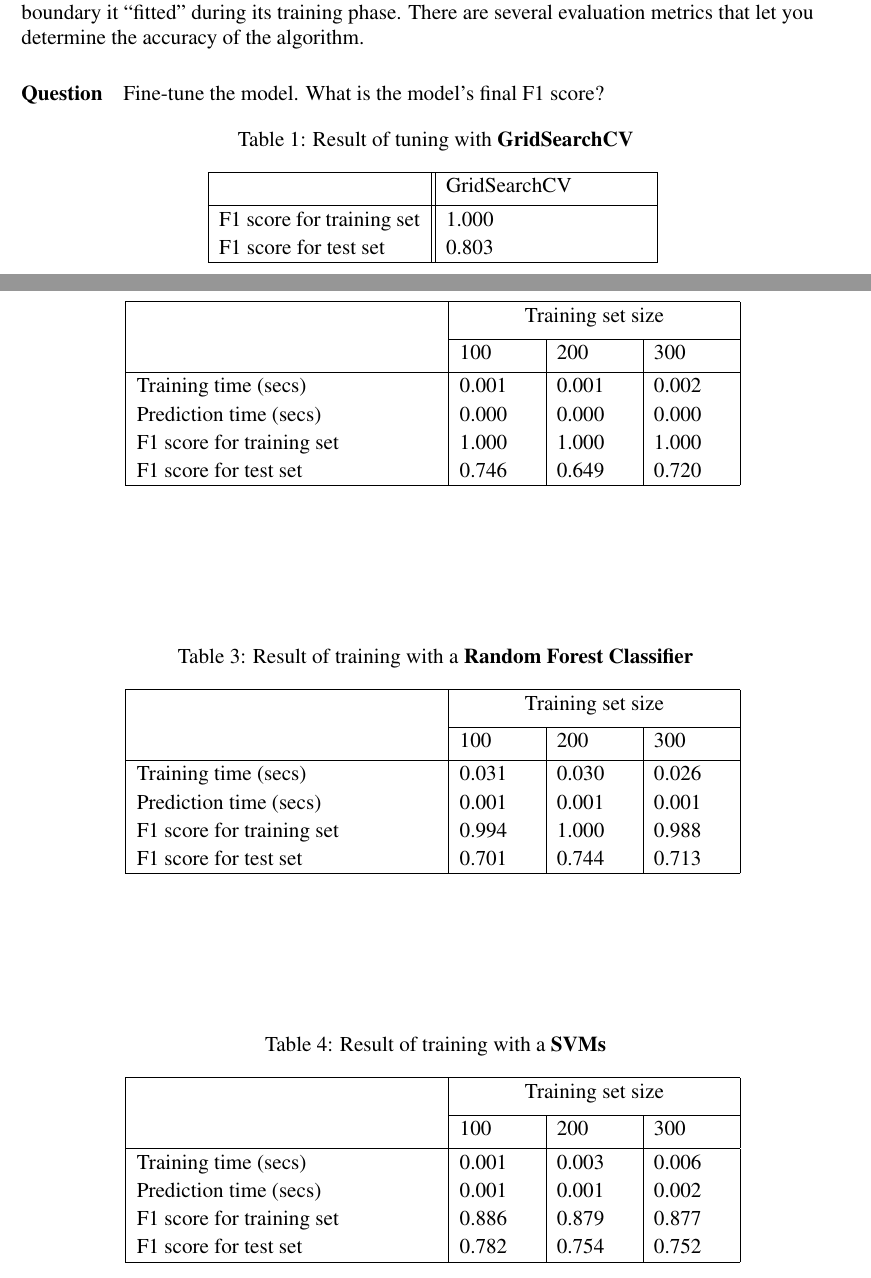
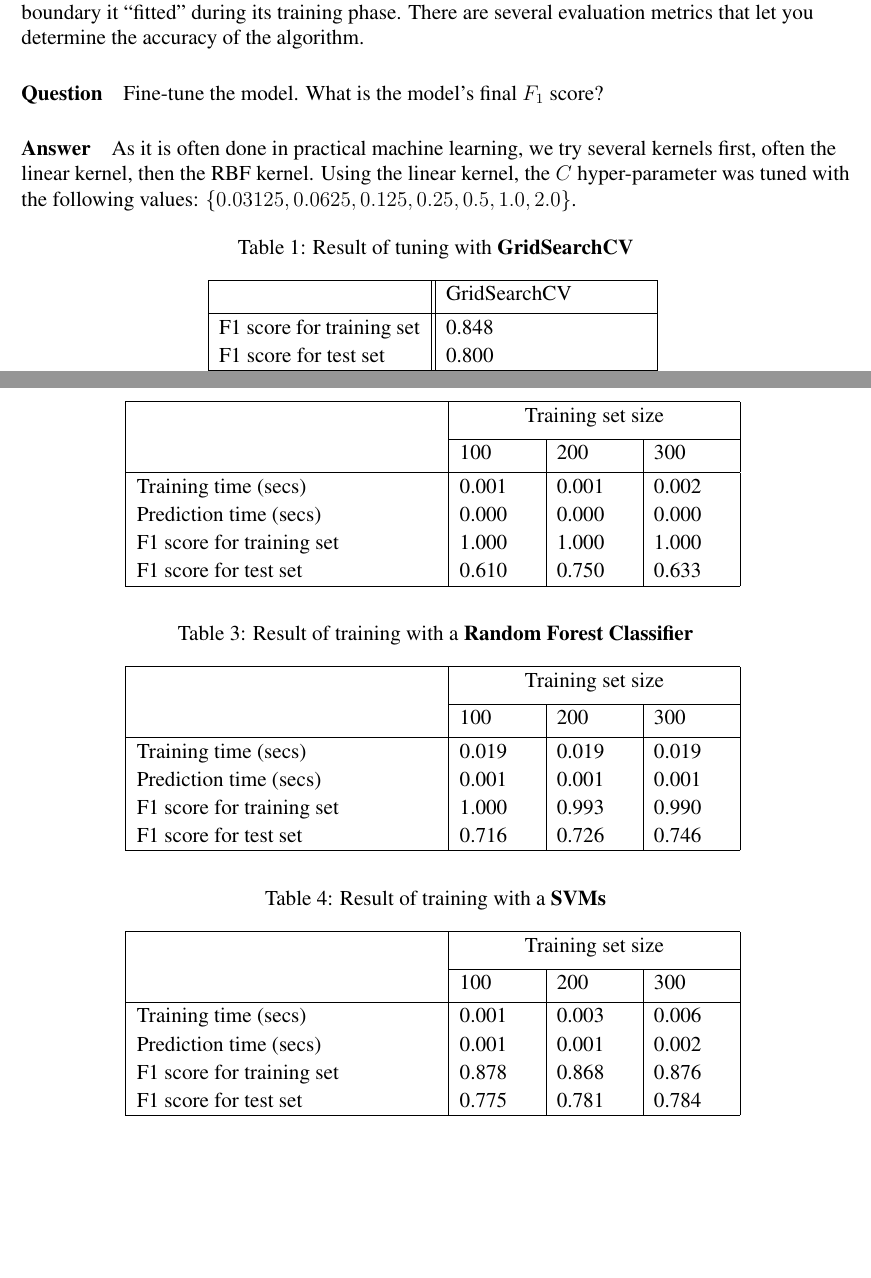
Before and after one commit to carlosvouking/studentIntervention, a LaTeX document (studentInterventionMiller_16.tex): two parts of pages 6 and 7 of 7 before the commit and two parts of pages 6 and 8 of 8 after it, joined at a grey line, cut so that both start at the same text, the shorter picture padded with empty space. Compiled offline with pdfLaTeX.

Commit message:
docs: update

```diff
--- a/studentInterventionMiller_16.tex
+++ b/studentInterventionMiller_16.tex
@@ -327,4 +328,5 @@ The most interesting thing about SVMs is what is know as the \textit{kernel} tri
 An SVM does prediction on the data by classifying the test dataset based on the decision boundary it ``fitted'' during its training phase. There are several evaluation metrics that let you determine the accuracy of the algorithm.
 
 
-\paragraph{\textbf{Question}} Fine-tune the model. What is the model's final F1 score?
+\paragraph{\textbf{Question}} Fine-tune the model. What is the model's final $F_1$ score?
+\paragraph{\textbf{Answer}} As it is often done in practical machine learning, we try several kernels first, often the linear kernel, then the RBF kernel. Using the linear kernel, the $C$ hyper-parameter was tuned with the following values: $ \{0.03125, 0.0625, 0.125 , 0.25, 0.5, 1.0, 2.0 \}$.
@@ -331,3 +340,8 @@ An SVM does prediction on the data by classifying the test dataset based on the
+\label{y_all}
+\end{figure}
+
+
+
 
 \setlength{\extrarowheight}{1.5pt}
 \begin{table}[!htbp]
@@ -338,5 +352,5 @@ An SVM does prediction on the data by classifying the test dataset based on the
 & GridSearchCV\\[0.5ex]
 \hline % inserts single-line
 
-F1 score for training set     &1.000\\
-F1 score for test set         &0.803\\
+F1 score for training set     &0.848\\
+F1 score for test set         &0.800\\
@@ -367,10 +388,10 @@ F1 score for test set         &0.803\\
 & 100 & 200 & 300\\[0.5ex]
 \hline % inserts single-line
 
-Training time (secs)          &0.001&0.001&0.002\\
-Prediction time (secs)        &0.000&0.000&0.000\\
-F1 score for training set     &1.000&1.000&1.000\\
-F1 score for test set         &0.746&0.649&0.720\\
+Training time (secs)          &0.001 &0.001 &0.002\\
+Prediction time (secs)        &0.000 &0.000 &0.000\\
+F1 score for training set     &1.000 &1.000 &1.000\\
+F1 score for test set         &0.610 &0.750 &0.633\\
 
 \hline % inserts single-line
 \end{tabular}
@@ -388,10 +409,10 @@ F1 score for test set         &0.746&0.649&0.720\\
 & 100 & 200 & 300\\[0.5ex]
 \hline % inserts single-line
 
-Training time (secs)          &0.031&0.030&0.026\\
-Prediction time (secs)        &0.001&0.001&0.001\\
-F1 score for training set     &0.994&1.000&0.988\\
-F1 score for test set         &0.701&0.744&0.713\\
+Training time (secs)          &0.019 &0.019 &0.019\\
+Prediction time (secs)        &0.001 &0.001 &0.001\\
+F1 score for training set     &1.000 &0.993 &0.990\\
+F1 score for test set         &0.716 &0.726 &0.746\\
 \hline % inserts single-line
 \end{tabular}
 \label{randomForestClassifierTable}
@@ -409,10 +430,10 @@ F1 score for test set         &0.701&0.744&0.713\\
 & 100 & 200 & 300\\[0.5ex]
 \hline % inserts single-line
 
-Training time (secs)          &0.001&0.003&0.006\\
-Prediction time (secs)        &0.001&0.001&0.002\\
-F1 score for training set     &0.886&0.879&0.877\\
-F1 score for test set         &0.782&0.754&0.752\\
+Training time (secs)          &0.001 &0.003 &0.006\\
+Prediction time (secs)        &0.001 &0.001 &0.002\\
+F1 score for training set     &0.878 &0.868 &0.876\\
+F1 score for test set         &0.775 &0.781 &0.784\\
 \hline % inserts single-line
 \end{tabular}
 \label{svmTable}
```
Also changed, not shown: images/C_Hyperparameter.png (added), studentInterventionMiller_16.pdf, studentInterventionMiller_16.tex (33 more changed lines), 1 other file.
